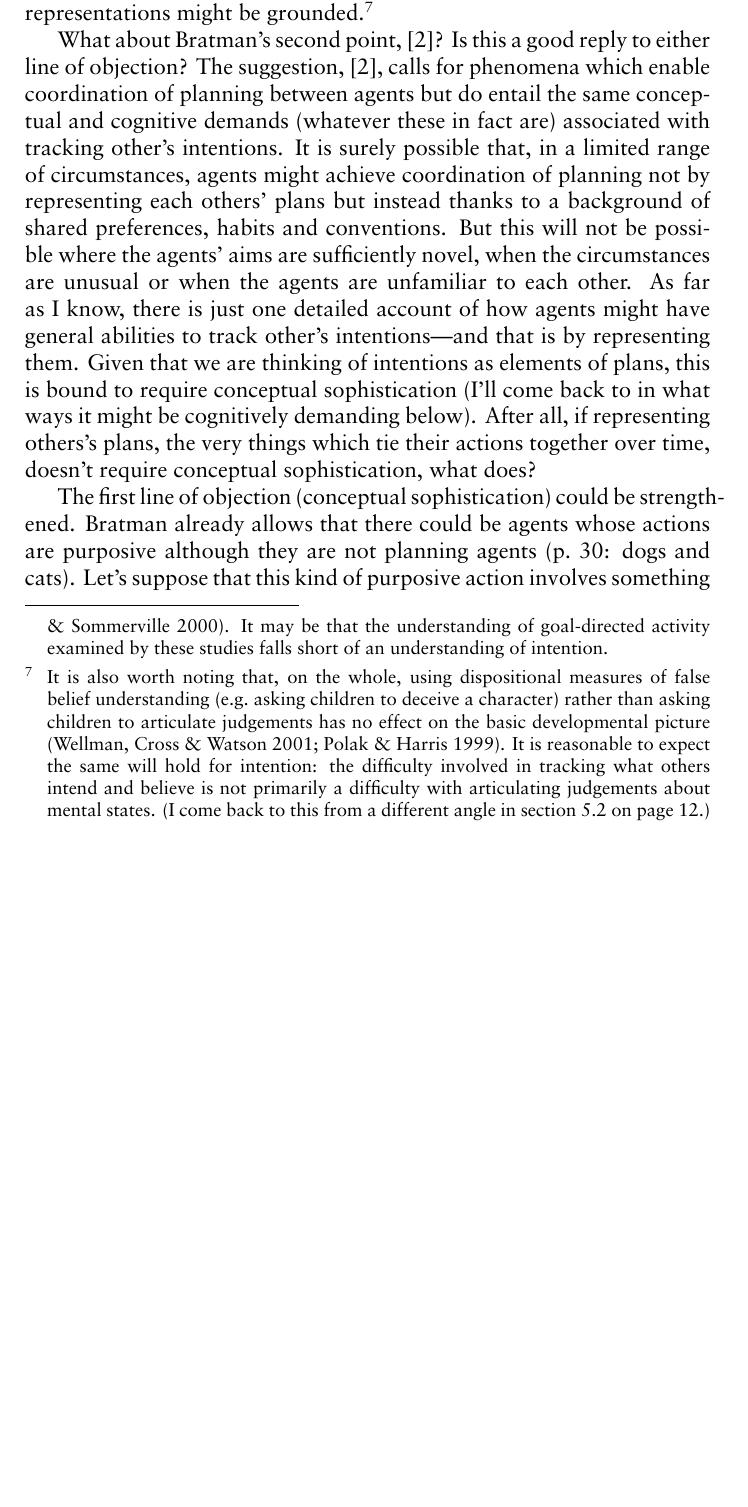
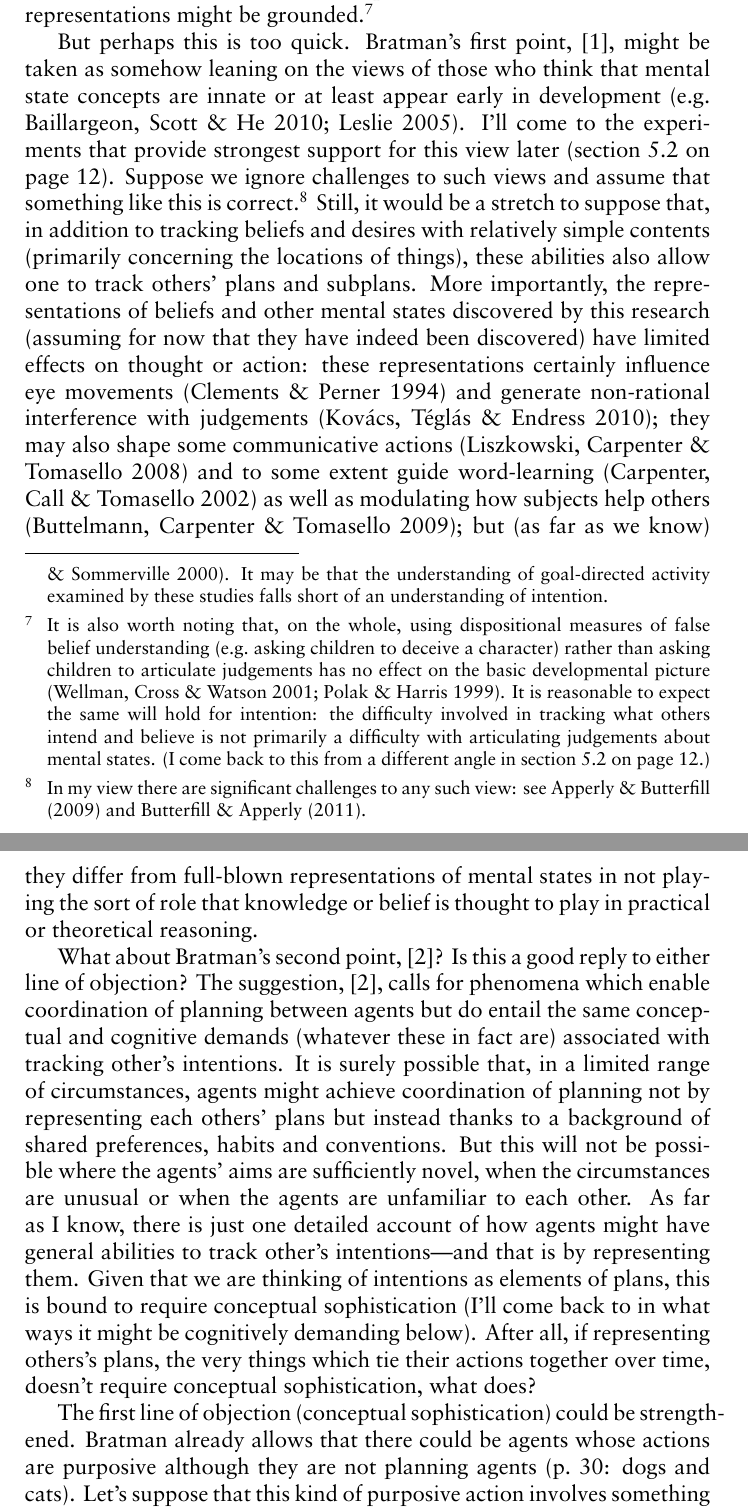
Before and after one commit to butterfill/bratman-a-theory-of-shared-agency, a LaTeX document (notes on bratman a theory of shared agency june 2011 draft.tex): part of page 10 of 17 before the commit and two parts of pages 10 and 11 of 18 after it, the two joined at a grey line, cut so that both start at the same text, the shorter picture padded with empty space. The pictures show the PDF file notes on bratman a theory of shared agency june 2011 draft.pdf that the author committed with the source.

Commit message:
fixed date

```diff
--- a/notes on bratman a theory of shared agency june 2011 draft.tex
+++ b/notes on bratman a theory of shared agency june 2011 draft.tex
@@ -262,8 +262,16 @@ It is reasonable to expect the same will hold for intention: the difficulty invo
 (I come back to this from a different angle in section \vref{sub_cog_demanding}.)
 }
 
-
-
+But perhaps this is too quick.
+Bratman's first point, [1], might be taken as somehow leaning on the views of those who think that mental state concepts are innate or at least appear early in development
+\citep[e.g.][]{Baillargeon:gx,Leslie:2005ef}.
+I'll come to the experiments that provide strongest support for this view later (section \vref{sub_cog_demanding}).
+Suppose we ignore challenges to such views and assume that something like this is correct.\footnote{
+In my view there are significant challenges to any such view: see \citet{Apperly:2009ju} and \citet{butterfill_minimal}.
+}
+Still, it would be a stretch to suppose that, in addition to tracking beliefs and desires with relatively simple contents (primarily concerning the locations of things), these abilities also allow one to track others' plans and subplans.
+More importantly, the representations of beliefs and other mental states discovered by this research (assuming for now that they have indeed been discovered) have limited effects on thought or action:
+these representations certainly influence eye movements \citep{Clements:1994cw} and generate non-rational interference with judgements \citep{kovacs_social_2010}; they may also shape some communicative actions \citep{Liszkowski:2008al} and to some extent guide word-learning \citep{Carpenter:2002gc} as well as modulating how subjects help others \citep{Buttelmann:2009gy}; but (as far as we know) they differ from full-blown representations of mental states in not playing the sort of role that knowledge or belief is thought to play in practical or theoretical reasoning.
 
 
 What about Bratman's second point,  [2]?
```
Also changed, not shown: notes on bratman a theory of shared agency june 2011 draft.bbl, notes on bratman a theory of shared agency june 2011 draft.pdf, notes on bratman a theory of shared agency june 2011 draft.tex (2 more changed lines), 5 other files.
